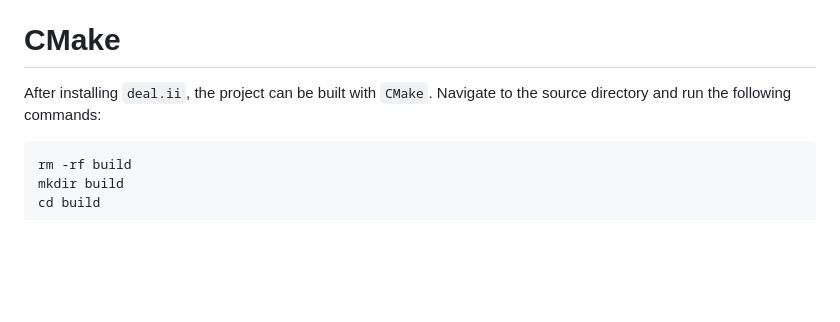
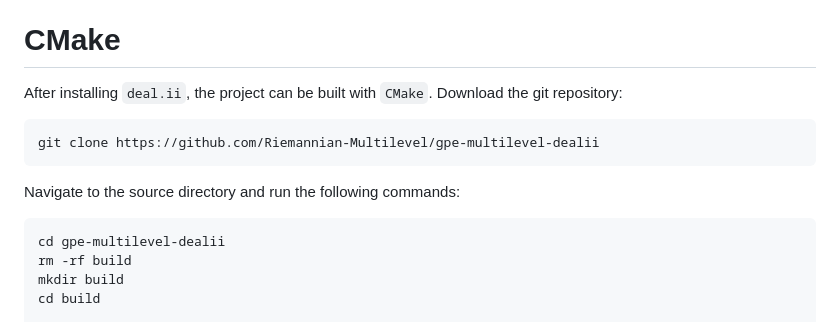
Before and after one commit to Riemannian-Multilevel/RMO-gross-pitaevskii, a Markdown page: INSTALL.md, the part around the change. GitHub-like rendering; blank space fills up the shorter version.

Commit message:
mention git clone

````diff
--- a/INSTALL.md
+++ b/INSTALL.md
@@ -56,10 +56,16 @@ Install [WSL](https://learn.microsoft.com/en-us/windows/wsl/install) and follow
 
 # CMake
 
-After installing `deal.ii`, the project can be built with `CMake`. Navigate to the source directory
-and run the following commands:
+After installing `deal.ii`, the project can be built with `CMake`. Download the git repository:
 
 ```bash
+git clone https://github.com/Riemannian-Multilevel/gpe-multilevel-dealii
+```
+
+Navigate to the source directory and run the following commands:
+
+```bash
+cd gpe-multilevel-dealii
 rm -rf build
 mkdir build
 cd build
````
